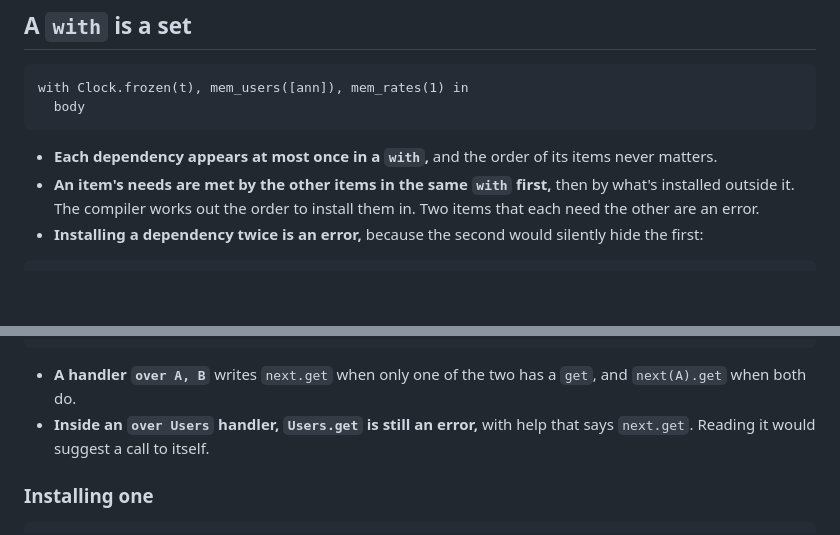
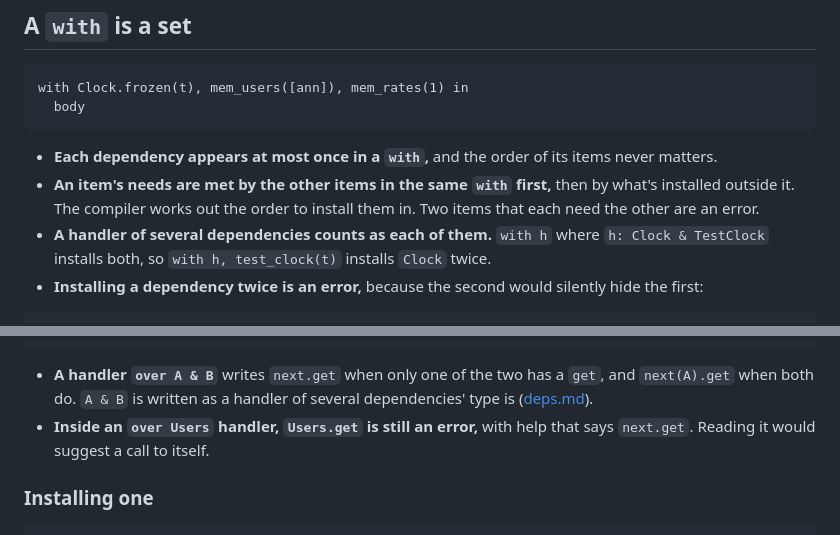
Before and after one commit to Mats-Dodd/ren, a Markdown page: handlers.md, 2 parts joined by grey strips. GitHub-like rendering; blank space fills up the shorter version.

````diff
--- a/handlers.md
+++ b/handlers.md
@@ -35,6 +44,9 @@ with Clock.frozen(t), mem_users([ann]), mem_rates(1) in
 - **An item's needs are met by the other items in the same `with` first,**
   then by what's installed outside it. The compiler works out the order
   to install them in. Two items that each need the other are an error.
+- **A handler of several dependencies counts as each of them.** `with h`
+  where `h: Clock & TestClock` installs both, so `with h, test_clock(t)`
+  installs `Clock` twice.
 - **Installing a dependency twice is an error,** because the second would
   silently hide the first:
 
@@ -115,8 +127,9 @@ error: `next` can only be called through
   = help: call it where it's needed: `next.get(id)`
 ```
 
-- **A handler `over A, B`** writes `next.get` when only one of the two has
-  a `get`, and `next(A).get` when both do.
+- **A handler `over A & B`** writes `next.get` when only one of the two
+  has a `get`, and `next(A).get` when both do. `A & B` is written as a
+  handler of several dependencies' type is ([deps.md](deps.md)).
 - **Inside an `over Users` handler, `Users.get` is still an error,** with
   help that says `next.get`. Reading it would suggest a call to itself.
 
````
Also changed, not shown: other parts of handlers.md (+85 -16 lines).
